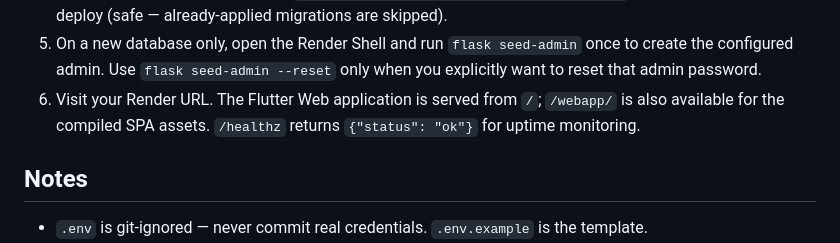
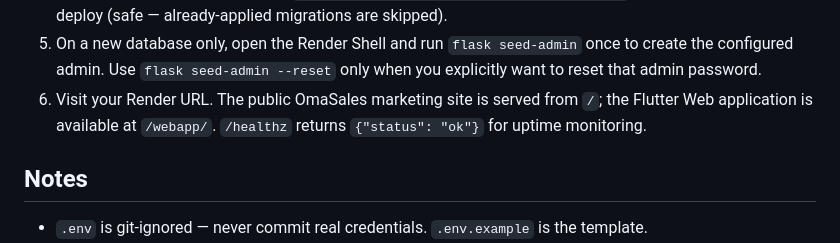
Before and after one commit to guylikesweet/Oma-db, a Markdown page: README.md, the part around the change. Rendered like a GitHub page.

Commit message:
Document public marketing root route

```diff
--- a/README.md
+++ b/README.md
@@ -76,7 +76,7 @@ Firebase Cloud Messaging is used for push delivery. Notification intent is writt
    (safe — already-applied migrations are skipped).
 5. On a new database only, open the Render Shell and run `flask seed-admin` once to create the configured admin.
    Use `flask seed-admin --reset` only when you explicitly want to reset that admin password.
-6. Visit your Render URL. The Flutter Web application is served from `/`; `/webapp/` is also available for the compiled SPA assets. `/healthz` returns `{"status": "ok"}` for uptime monitoring.
+6. Visit your Render URL. The public OmaSales marketing site is served from `/`; the Flutter Web application is available at `/webapp/`. `/healthz` returns `{"status": "ok"}` for uptime monitoring.
 
 ## Notes
 
```
